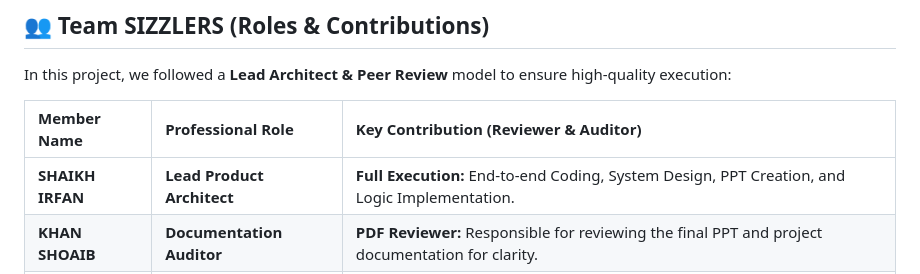
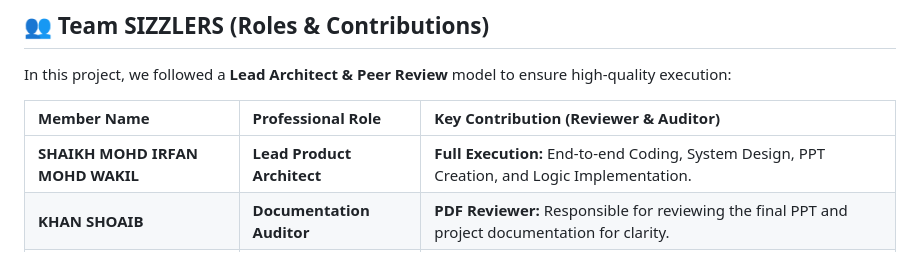
Before and after one commit to skirfanwakil/find-your-space, a Markdown page: README.md, the part around the change. Rendered like a GitHub page.

```diff
--- a/README.md
+++ b/README.md
@@ -51,7 +51,7 @@ In this project, we followed a **Lead Architect & Peer Review** model to ensure
 
 | Member Name | Professional Role | Key Contribution (Reviewer & Auditor) |
 | :--- | :--- | :--- |
-| **SHAIKH IRFAN** | **Lead Product Architect** | **Full Execution:** End-to-end Coding, System Design, PPT Creation, and Logic Implementation. |
+| **SHAIKH MOHD IRFAN MOHD WAKIL** | **Lead Product Architect** | **Full Execution:** End-to-end Coding, System Design, PPT Creation, and Logic Implementation. |
 | **KHAN SHOAIB** | **Documentation Auditor** | **PDF Reviewer:** Responsible for reviewing the final PPT and project documentation for clarity. |
 | **KHAN ZIDAN** | **Conceptual Reviewer** | **Idea Auditor:** Critically reviewed the 'Wallet-First' concept and market viability. |
 | **SHOAIB RAZA** | **Code Auditor** | **Quality Assurance:** Performed code reviews to ensure logic stability and debugging. |
```
